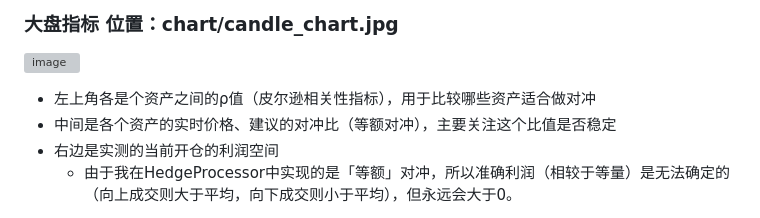
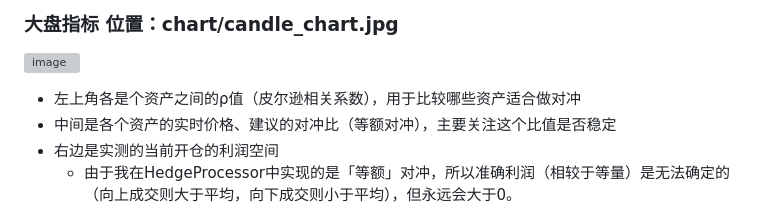
Before and after one commit to MRchenkuan/EasyTradingEngine, a Markdown page: README.md, the part around the change printed below. GitHub-like rendering; grey boxes are pictures that could not be loaded.

```diff
--- a/README.md
+++ b/README.md
@@ -4,7 +4,7 @@
 # 先看效果
 ### 大盘指标 位置：chart/candle_chart.jpg
 ![image](https://github.com/user-attachments/assets/c7a59364-de1e-4029-87fc-788f5cfb83e8)
-- 左上角各是个资产之间的ρ值（皮尔逊相关性指标），用于比较哪些资产适合做对冲
+- 左上角各是个资产之间的ρ值（皮尔逊相关系数），用于比较哪些资产适合做对冲
 - 中间是各个资产的实时价格、建议的对冲比（等额对冲），主要关注这个比值是否稳定
 - 右边是实测的当前开仓的利润空间
   - 由于我在HedgeProcessor中实现的是「等额」对冲，所以准确利润（相较于等量）是无法确定的（向上成交则大于平均，向下成交则小于平均），但永远会大于0。
```
Also changed, not shown: other parts of README.md (+1 -1 lines).
